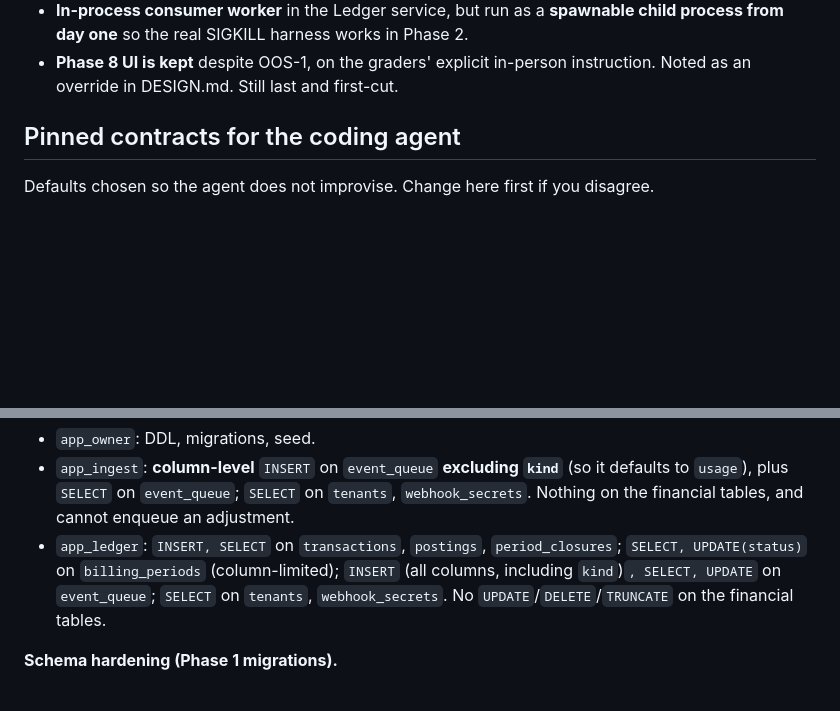
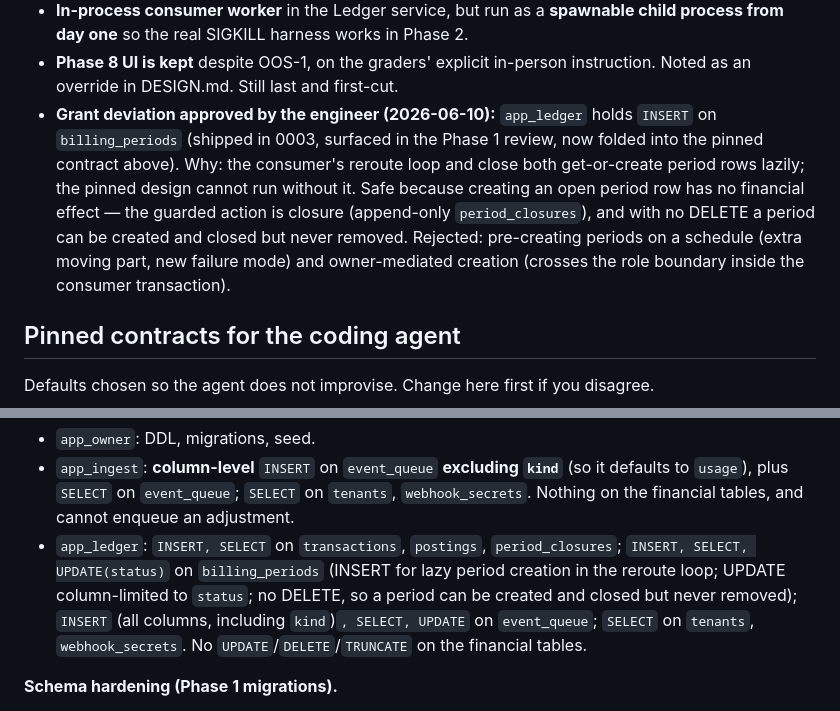
Before and after one commit to leecohen2311/keel-caseStudy, a Markdown page: MEMORY.md, 2 parts joined by grey strips. Drawn GitHub-style; blank space fills up the shorter version.

Commit message:
approve grant deviation: app_ledger INSERT on billing_periods folded into the pinned contract, decision logged

```diff
--- a/MEMORY.md
+++ b/MEMORY.md
@@ -83,6 +83,15 @@ green and the consumer transaction surfaced for review before any API work.
   process from day one** so the real SIGKILL harness works in Phase 2.
 - **Phase 8 UI is kept** despite OOS-1, on the graders' explicit in-person instruction.
   Noted as an override in DESIGN.md. Still last and first-cut.
+- **Grant deviation approved by the engineer (2026-06-10):** `app_ledger` holds
+  `INSERT` on `billing_periods` (shipped in 0003, surfaced in the Phase 1 review, now
+  folded into the pinned contract above). Why: the consumer's reroute loop and close
+  both get-or-create period rows lazily; the pinned design cannot run without it. Safe
+  because creating an open period row has no financial effect — the guarded action is
+  closure (append-only `period_closures`), and with no DELETE a period can be created
+  and closed but never removed. Rejected: pre-creating periods on a schedule (extra
+  moving part, new failure mode) and owner-mediated creation (crosses the role boundary
+  inside the consumer transaction).
 
 ## Pinned contracts for the coding agent
 
@@ -138,9 +147,11 @@ Defaults chosen so the agent does not improvise. Change here first if you disagr
   defaults to `usage`), plus `SELECT` on `event_queue`; `SELECT` on `tenants`,
   `webhook_secrets`. Nothing on the financial tables, and cannot enqueue an adjustment.
 - `app_ledger`: `INSERT, SELECT` on `transactions`, `postings`, `period_closures`;
-  `SELECT, UPDATE(status)` on `billing_periods` (column-limited); `INSERT` (all columns,
-  including `kind`)`, SELECT, UPDATE` on `event_queue`; `SELECT` on `tenants`,
-  `webhook_secrets`. No `UPDATE`/`DELETE`/`TRUNCATE` on the financial tables.
+  `INSERT, SELECT, UPDATE(status)` on `billing_periods` (INSERT for lazy period
+  creation in the reroute loop; UPDATE column-limited to `status`; no DELETE, so a period
+  can be created and closed but never removed); `INSERT` (all columns, including `kind`)`,
+  SELECT, UPDATE` on `event_queue`; `SELECT` on `tenants`, `webhook_secrets`. No
+  `UPDATE`/`DELETE`/`TRUNCATE` on the financial tables.
 
 **Schema hardening (Phase 1 migrations).**
 - `transactions`: `txn_id` PK, `tenant_id`, `originating_event_id` NOT NULL,
```
Also changed, not shown: ARCHITECTURE.md (+1 -1 lines).
